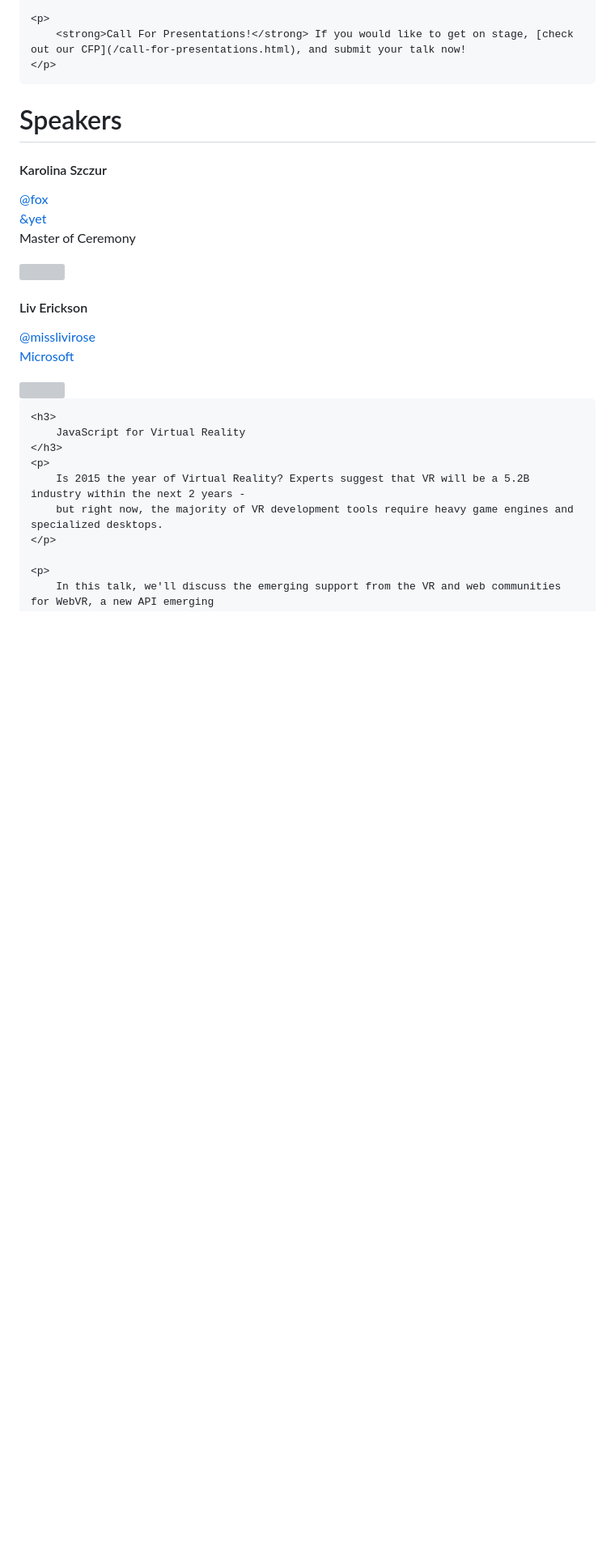
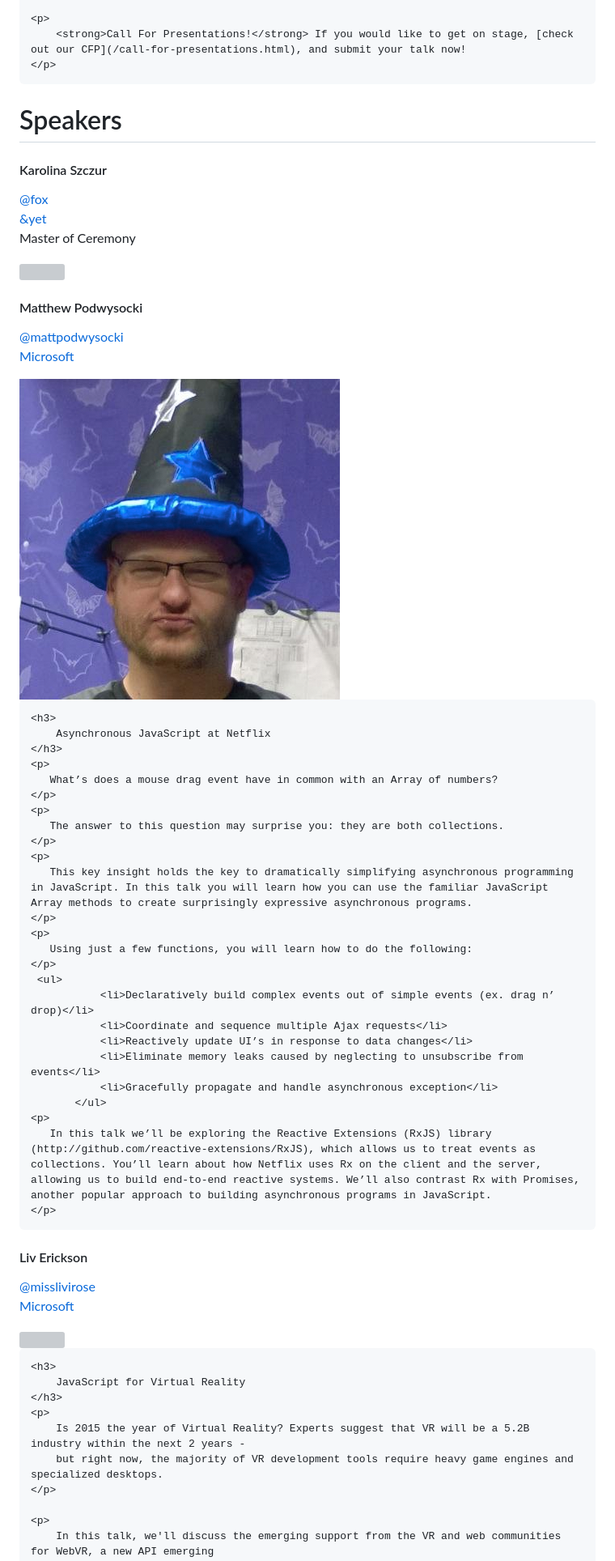
Before and after one commit to JSConfBp/2015.jsconfbp.com, a Markdown page: src/documents/index.html.md, the part around one of its changes. Shown at 81% size. Drawn GitHub-style; pictures changed too: images/speaker-matthew.png (added); blank space fills up the shorter version; grey boxes are pictures that could not be loaded.

Commit message:
added Matthew

```diff
--- a/src/documents/index.html.md
+++ b/src/documents/index.html.md
@@ -98,6 +98,47 @@ title: ''
         </p>
         <span class="image"><img src="/images/speaker-karolina.jpg" /></span>
     </div>
+</div>
+
+<div class="topic">
+    <div class="meta">
+        <h4>Matthew Podwysocki</h4>
+        <p>
+            <a class="twitter" href="https://twitter.com/mattpodwysocki" target="_blank">@mattpodwysocki</a>
+            <br />
+            <a class="company" target="_blank" href="http://www.microsoft.com/">Microsoft</a>
+        </p>
+    </div>
+    <span class="image"><img src="/images/speaker-matthew.png" /></span>
+
+    <h3>
+        Asynchronous JavaScript at Netflix
+    </h3>
+    <p>
+       What’s does a mouse drag event have in common with an Array of numbers?
+    </p>
+    <p>
+       The answer to this question may surprise you: they are both collections.
+    </p>
+    <p>
+       This key insight holds the key to dramatically simplifying asynchronous programming in JavaScript. In this talk you will learn how you can use the familiar JavaScript Array methods to create surprisingly expressive asynchronous programs.
+    </p>
+    <p>
+       Using just a few functions, you will learn how to do the following:
+    </p>
+     <ul>
+               <li>Declaratively build complex events out of simple events (ex. drag n’ drop)</li>
+               <li>Coordinate and sequence multiple Ajax requests</li>
+               <li>Reactively update UI’s in response to data changes</li>
+               <li>Eliminate memory leaks caused by neglecting to unsubscribe from events</li>
+               <li>Gracefully propagate and handle asynchronous exception</li>
+           </ul>
+    <p>
+       In this talk we’ll be exploring the Reactive Extensions (RxJS) library (http://github.com/reactive-extensions/RxJS), which allows us to treat events as collections. You’ll learn about how Netflix uses Rx on the client and the server, allowing us to build end-to-end reactive systems. We’ll also contrast Rx with Promises, another popular approach to building asynchronous programs in JavaScript.
+    </p>
+
+
+
 </div>
 
 
```
Also changed, not shown: other parts of src/documents/index.html.md (+3 -1 lines), images/microsoft.png (added), 5 other files.
